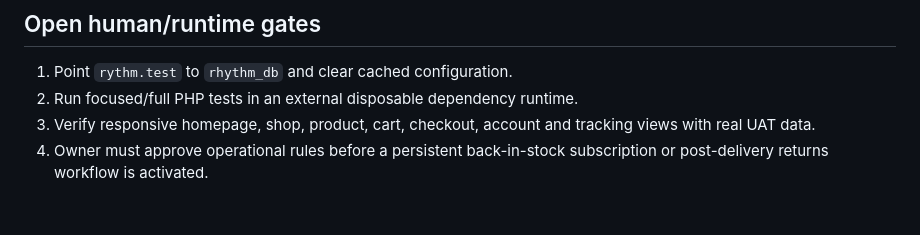
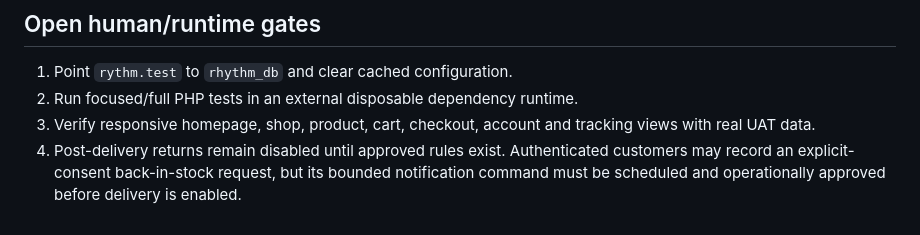
Before and after one commit to anoopuri21/rythm, a Markdown page: docs/storefront-flow.md, the part around the change. Drawn GitHub-style.

Commit message:
docs: record phase 11 notification operations gate

```diff
--- a/docs/storefront-flow.md
+++ b/docs/storefront-flow.md
@@ -45,4 +45,4 @@ Trust statements must describe implemented behavior, not promises the business h
 1. Point `rythm.test` to `rhythm_db` and clear cached configuration.
 2. Run focused/full PHP tests in an external disposable dependency runtime.
 3. Verify responsive homepage, shop, product, cart, checkout, account and tracking views with real UAT data.
-4. Owner must approve operational rules before a persistent back-in-stock subscription or post-delivery returns workflow is activated.
+4. Post-delivery returns remain disabled until approved rules exist. Authenticated customers may record an explicit-consent back-in-stock request, but its bounded notification command must be scheduled and operationally approved before delivery is enabled.
```
Also changed, not shown: tasks/TEAM_CHANGELOG.md (+1 -1 lines).
